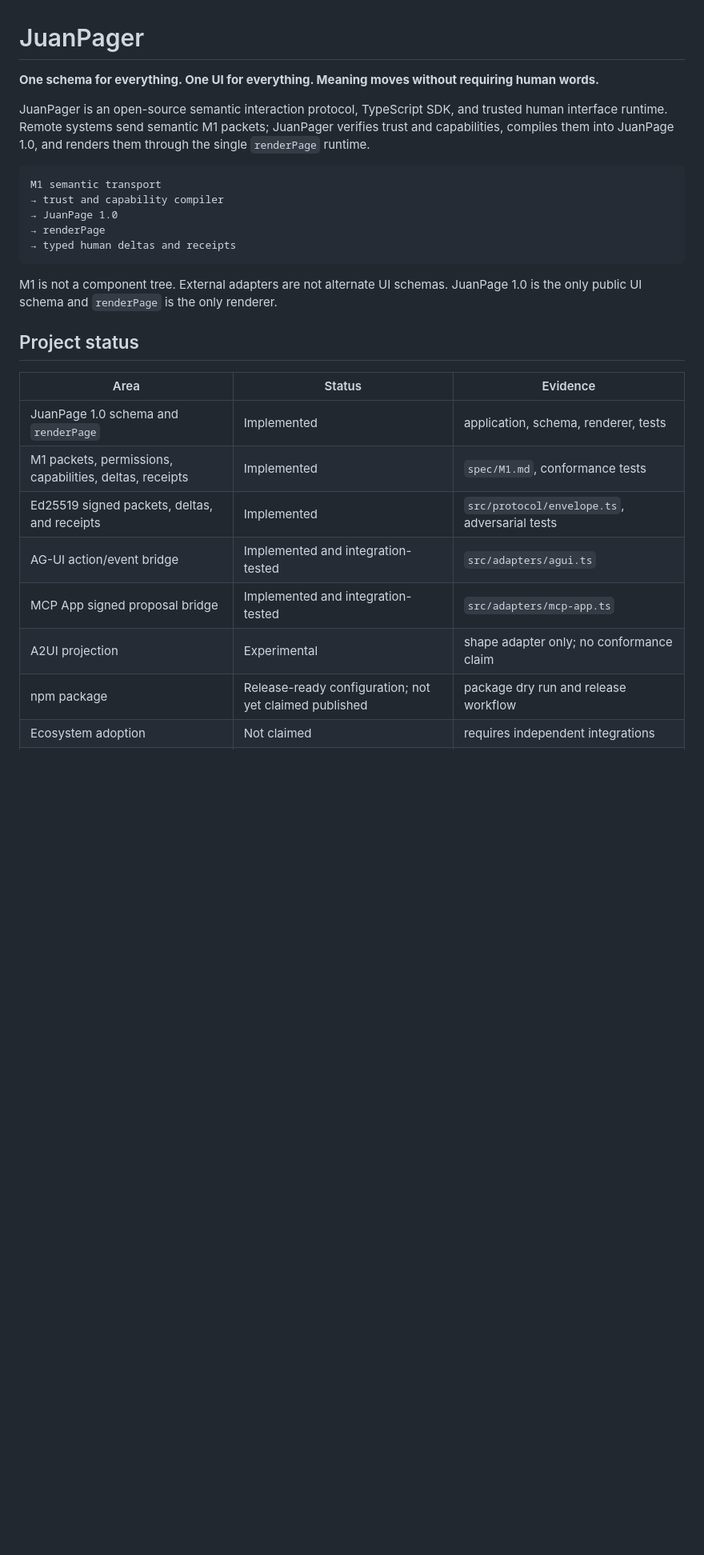
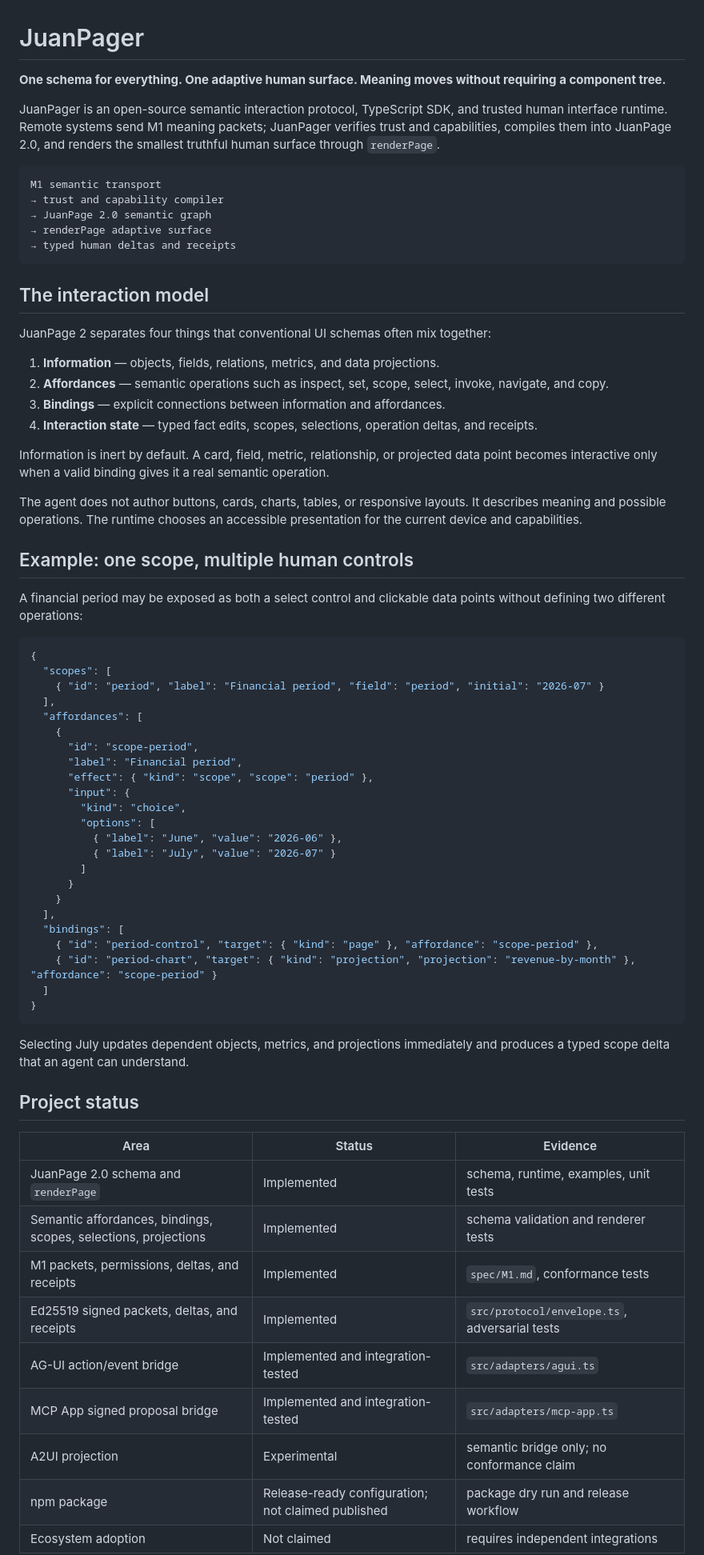
Before and after one commit to CakeRepository/JuanPage, a Markdown page: README.md, the part around one of its changes. Shown at 80% size. GitHub-like rendering; blank space fills up the shorter version.

````diff
--- a/README.md
+++ b/README.md
@@ -1,28 +1,72 @@
 # JuanPager
 
-**One schema for everything. One UI for everything. Meaning moves without requiring human words.**
+**One schema for everything. One adaptive human surface. Meaning moves without requiring a component tree.**
 
-JuanPager is an open-source semantic interaction protocol, TypeScript SDK, and trusted human interface runtime. Remote systems send semantic M1 packets; JuanPager verifies trust and capabilities, compiles them into JuanPage 1.0, and renders them through the single `renderPage` runtime.
+JuanPager is an open-source semantic interaction protocol, TypeScript SDK, and trusted human interface runtime. Remote systems send M1 meaning packets; JuanPager verifies trust and capabilities, compiles them into JuanPage 2.0, and renders the smallest truthful human surface through `renderPage`.
 
 ```text
 M1 semantic transport
 → trust and capability compiler
-→ JuanPage 1.0
-→ renderPage
+→ JuanPage 2.0 semantic graph
+→ renderPage adaptive surface
 → typed human deltas and receipts
 ```
 
-M1 is not a component tree. External adapters are not alternate UI schemas. JuanPage 1.0 is the only public UI schema and `renderPage` is the only renderer.
+## The interaction model
+
+JuanPage 2 separates four things that conventional UI schemas often mix together:
+
+1. **Information** — objects, fields, relations, metrics, and data projections.
+2. **Affordances** — semantic operations such as inspect, set, scope, select, invoke, navigate, and copy.
+3. **Bindings** — explicit connections between information and affordances.
+4. **Interaction state** — typed fact edits, scopes, selections, operation deltas, and receipts.
+
+Information is inert by default. A card, field, metric, relationship, or projected data point becomes interactive only when a valid binding gives it a real semantic operation.
+
+The agent does not author buttons, cards, charts, tables, or responsive layouts. It describes meaning and possible operations. The runtime chooses an accessible presentation for the current device and capabilities.
+
+## Example: one scope, multiple human controls
+
+A financial period may be exposed as both a select control and clickable data points without defining two different operations:
+
+```json
+{
+  "scopes": [
+    { "id": "period", "label": "Financial period", "field": "period", "initial": "2026-07" }
+  ],
+  "affordances": [
+    {
+      "id": "scope-period",
+      "label": "Financial period",
+      "effect": { "kind": "scope", "scope": "period" },
+      "input": {
+        "kind": "choice",
+        "options": [
+          { "label": "June", "value": "2026-06" },
+          { "label": "July", "value": "2026-07" }
+        ]
+      }
+    }
+  ],
+  "bindings": [
+    { "id": "period-control", "target": { "kind": "page" }, "affordance": "scope-period" },
+    { "id": "period-chart", "target": { "kind": "projection", "projection": "revenue-by-month" }, "affordance": "scope-period" }
+  ]
+}
+```
+
+Selecting July updates dependent objects, metrics, and projections immediately and produces a typed scope delta that an agent can understand.
 
 ## Project status
 
 | Area | Status | Evidence |
 |---|---|---|
-| JuanPage 1.0 schema and `renderPage` | Implemented | application, schema, renderer, tests |
-| M1 packets, permissions, capabilities, deltas, receipts | Implemented | `spec/M1.md`, conformance tests |
+| JuanPage 2.0 schema and `renderPage` | Implemented | schema, runtime, examples, unit tests |
+| Semantic affordances, bindings, scopes, selections, projections | Implemented | schema validation and renderer tests |
+| M1 packets, permissions, deltas, and receipts | Implemented | `spec/M1.md`, conformance tests |
 | Ed25519 signed packets, deltas, and receipts | Implemented | `src/protocol/envelope.ts`, adversarial tests |
 | AG-UI action/event bridge | Implemented and integration-tested | `src/adapters/agui.ts` |
 | MCP App signed proposal bridge | Implemented and integration-tested | `src/adapters/mcp-app.ts` |
-| A2UI projection | Experimental | shape adapter only; no conformance claim |
-| npm package | Release-ready configuration; not yet claimed published | package dry run and release workflow |
+| A2UI projection | Experimental | semantic bridge only; no conformance claim |
+| npm package | Release-ready configuration; not claimed published | package dry run and release workflow |
 | Ecosystem adoption | Not claimed | requires independent integrations |
````
Also changed, not shown: other parts of README.md (+34 -94 lines).
